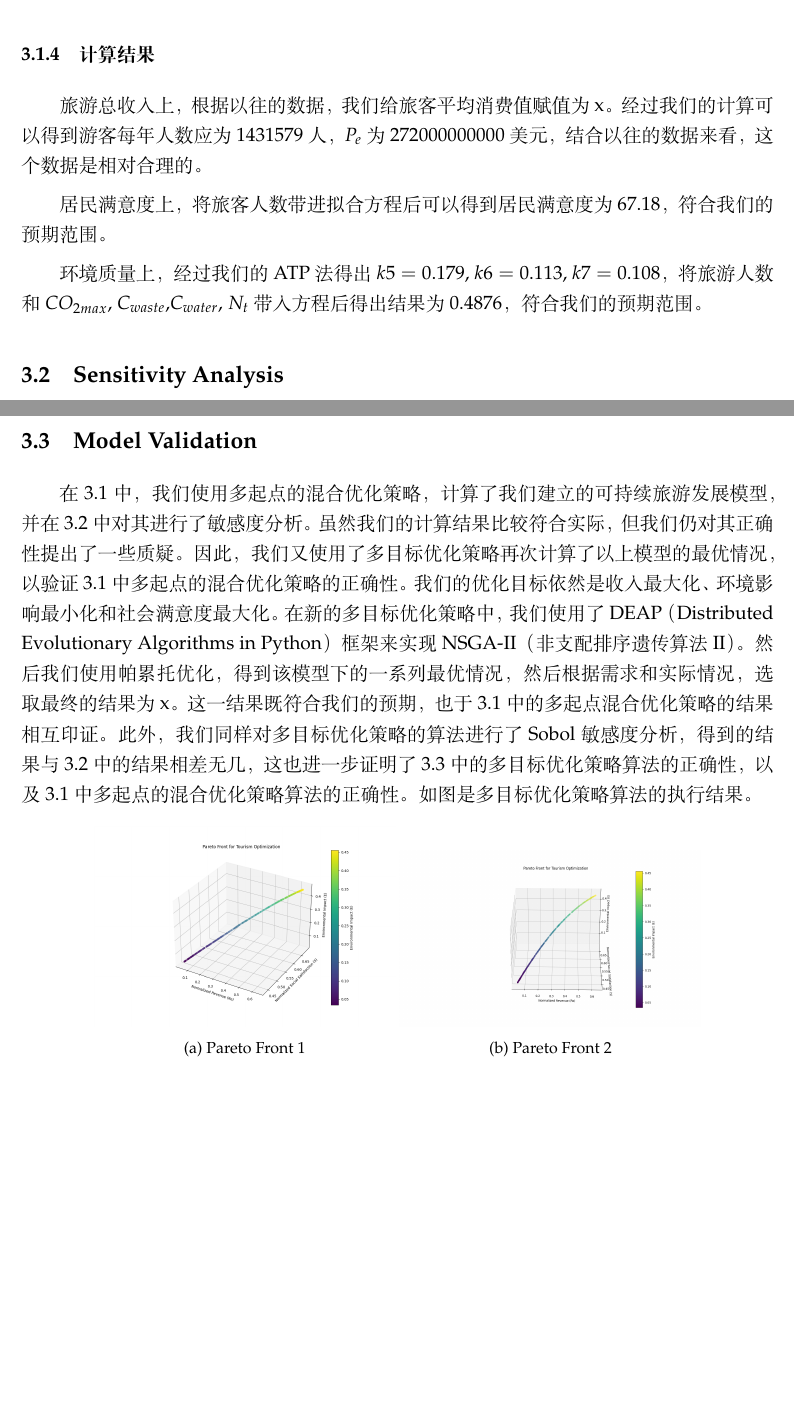
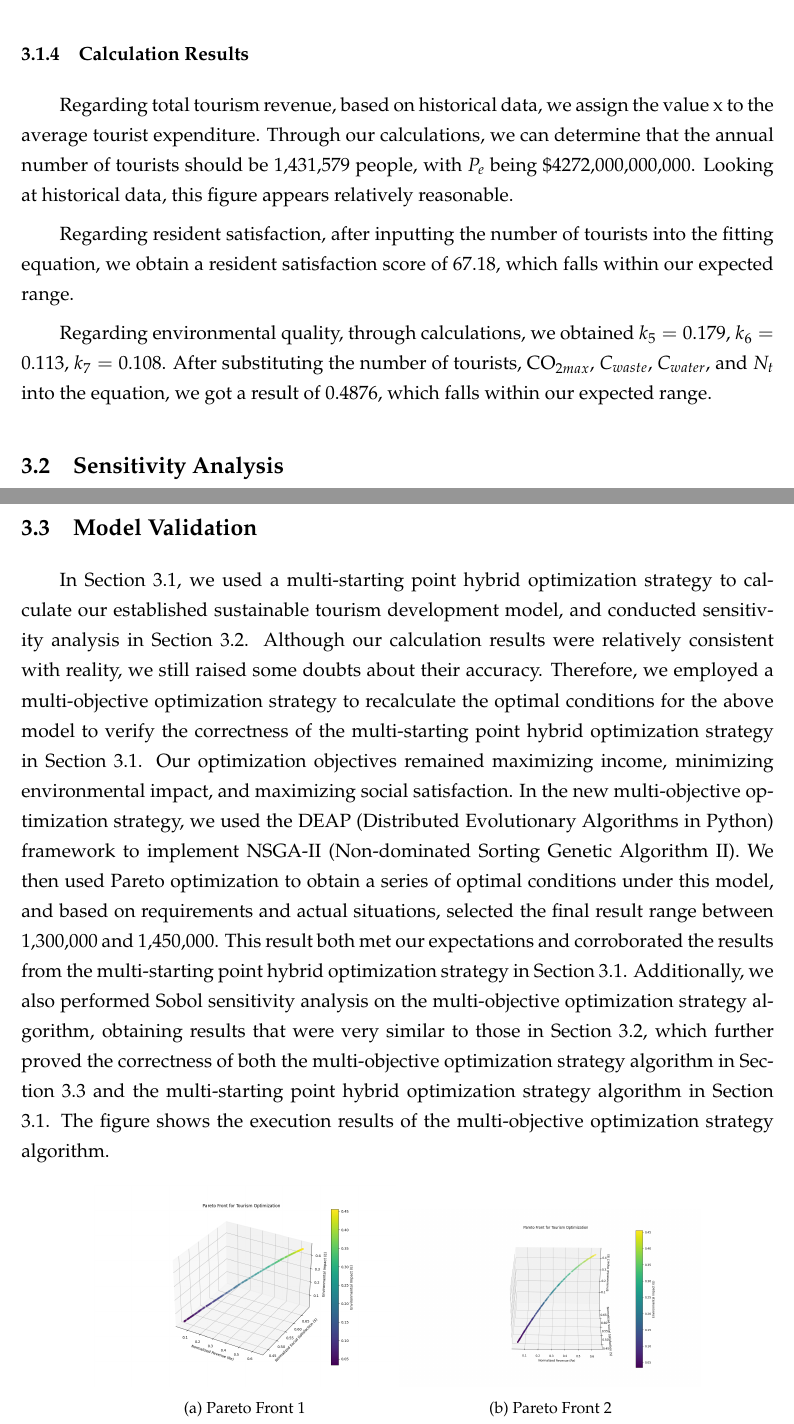
Before and after one commit to Re-Char/2025-MCM-B, a LaTeX paper (2510625.tex): two parts of pages 13 and 15 of 21, joined at a grey line, cut at the place of the change, the shorter picture padded with empty space. Compiled offline with XeLaTeX.

Commit message:
problem 1

```diff
--- a/2510625.tex
+++ b/2510625.tex
@@ -292,12 +292,15 @@ Since our model has five decision variables, namely \(N_t\), \(\tau_t\), \(k_5\)
 
 \textbf{The solution and output of the model:} The model maximizes economic, environmental, and social benefits through multi-start optimization of five decision variables. In the initialization phase, the algorithm first sets up an empty optimal solution container and an infinite initial optimal objective value as the benchmark. Then, the algorithm generates multiple sets of different starting points within reasonable value ranges to ensure that the algorithm can explore a larger solution space. During the optimization loop phase, the algorithm performs a complete optimization attempt for each set of starting points. Each attempt uses the \textbf{Sequential Least Squares Quadratic Programming} (SLSQP) method to find the solution that optimizes the objective function, considering all constraints, such as visitor number limits, tax rate range, investment ratio restrictions, etc.). If an optimization attempt is successful and the resulting objective function value is better than the currently recorded optimal value, the optimal solution and objective value are updated. This process repeats until all starting points have been tested, and the globally optimal result is retained.
 
-\subsubsection{计算结果}
-旅游总收入上，根据以往的数据，我们给旅客平均消费值赋值为x。经过我们的计算可以得到游客每年人数应为1431579人，$P_e$为272000000000美元，结合以往的数据来看，这个数据是相对合理的。
+\subsubsection{Calculation Results}
+Regarding total tourism revenue, based on historical data, we assign the value x to the average tourist expenditure. Through our calculations, we can determine that the annual number of tourists should be 1,431,579 people, with $P_e$ being \$4272,000,000,000. Looking at historical data, this figure appears relatively reasonable.
+%旅游总收入上，根据以往的数据，我们给旅客平均消费值赋值为x。经过我们的计算可以得到游客每年人数应为1431579人，$P_e$为272000000000美元，结合以往的数据来看，这个数据是相对合理的。
 
-居民满意度上，将旅客人数带进拟合方程后可以得到居民满意度为67.18，符合我们的预期范围。
+Regarding resident satisfaction, after inputting the number of tourists into the fitting equation, we obtain a resident satisfaction score of 67.18, which falls within our expected range.
+%居民满意度上，将旅客人数带进拟合方程后可以得到居民满意度为67.18，符合我们的预期范围。
 
-环境质量上，经过我们的ATP法得出$k5 = 0.179$, $k6 = 0.113$, $k7 = 0.108$，将旅游人数和$CO_{2max}$, $C_{waste}$,$C_{water}$, $N_t$带入方程后得出结果为0.4876，符合我们的预期范围。
+Regarding environmental quality, through calculations, we obtained $k_5 = 0.179$, $k_6 = 0.113$, $k_7 = 0.108$. After substituting the number of tourists, $\text{CO}_{2max}$, $C_{waste}$, $C_{water}$, and $N_t$ into the equation, we got a result of 0.4876, which falls within our expected range.
+%环境质量上，通过计算得出$k5 = 0.179$, $k6 = 0.113$, $k7 = 0.108$，将旅游人数和$CO_{2max}$, $C_{waste}$,$C_{water}$, $N_t$带入方程后得出结果为0.4876，符合我们的预期范围。
 
 \subsection{Sensitivity Analysis}
 Since we have used a multi-start optimization strategy, we use \textbf{Sobol Analysis} to simultaneously analyze the local sensitivity and global sensitivity of the input variables $N_t$, $\tau_t$, $k_5$, $k_6$ and $k_7$. The pseudocode is as follows:
@@ -341,7 +344,8 @@ From the figure, it is clear that the number of tourists is the most critical va
 
 \subsection{Model Validation}
 
-在3.1中，我们使用多起点的混合优化策略，计算了我们建立的可持续旅游发展模型，并在3.2中对其进行了敏感度分析。虽然我们的计算结果比较符合实际，但我们仍对其正确性提出了一些质疑。因此，我们又使用了多目标优化策略再次计算了以上模型的最优情况，以验证3.1中多起点的混合优化策略的正确性。我们的优化目标依然是收入最大化、环境影响最小化和社会满意度最大化。在新的多目标优化策略中，我们使用了DEAP（Distributed Evolutionary Algorithms in Python）框架来实现NSGA-II（非支配排序遗传算法II）。然后我们使用帕累托优化，得到该模型下的一系列最优情况，然后根据需求和实际情况，选取最终的结果为 x。这一结果既符合我们的预期，也于3.1中的多起点混合优化策略的结果相互印证。此外，我们同样对多目标优化策略的算法进行了Sobol敏感度分析，得到的结果与3.2中的结果相差无几，这也进一步证明了3.3中的多目标优化策略算法的正确性，以及3.1中多起点的混合优化策略算法的正确性。如图是多目标优化策略算法的执行结果。
+In Section 3.1, we used a multi-starting point hybrid optimization strategy to calculate our established sustainable tourism development model, and conducted sensitivity analysis in Section 3.2. Although our calculation results were relatively consistent with reality, we still raised some doubts about their accuracy. Therefore, we employed a multi-objective optimization strategy to recalculate the optimal conditions for the above model to verify the correctness of the multi-starting point hybrid optimization strategy in Section 3.1. Our optimization objectives remained maximizing income, minimizing environmental impact, and maximizing social satisfaction. In the new multi-objective optimization strategy, we used the DEAP (Distributed Evolutionary Algorithms in Python) framework to implement NSGA-II (Non-dominated Sorting Genetic Algorithm II). We then used Pareto optimization to obtain a series of optimal conditions under this model, and based on requirements and actual situations, selected the final result range between 1,300,000 and 1,450,000. This result both met our expectations and corroborated the results from the multi-starting point hybrid optimization strategy in Section 3.1. Additionally, we also performed Sobol sensitivity analysis on the multi-objective optimization strategy algorithm, obtaining results that were very similar to those in Section 3.2, which further proved the correctness of both the multi-objective optimization strategy algorithm in Section 3.3 and the multi-starting point hybrid optimization strategy algorithm in Section 3.1. The figure shows the execution results of the multi-objective optimization strategy algorithm.
+%在3.1中，我们使用多起点的混合优化策略，计算了我们建立的可持续旅游发展模型，并在3.2中对其进行了敏感度分析。虽然我们的计算结果比较符合实际，但我们仍对其正确性提出了一些质疑。因此，我们又使用了多目标优化策略再次计算了以上模型的最优情况，以验证3.1中多起点的混合优化策略的正确性。我们的优化目标依然是收入最大化、环境影响最小化和社会满意度最大化。在新的多目标优化策略中，我们使用了DEAP（Distributed Evolutionary Algorithms in Python）框架来实现NSGA-II（非支配排序遗传算法II）。然后我们使用帕累托优化，得到该模型下的一系列最优情况，然后根据需求和实际情况，选取最终的结果范围在1300000到1450000之间。这一结果既符合我们的预期，也于3.1中的多起点混合优化策略的结果相互印证。此外，我们同样对多目标优化策略的算法进行了Sobol敏感度分析，得到的结果与3.2中的结果相差无几，这也进一步证明了3.3中的多目标优化策略算法的正确性，以及3.1中多起点的混合优化策略算法的正确性。如图是多目标优化策略算法的执行结果。
 
 \begin{figure}[htbp]
 \centering
```
Also changed, not shown: 2510625.pdf.
